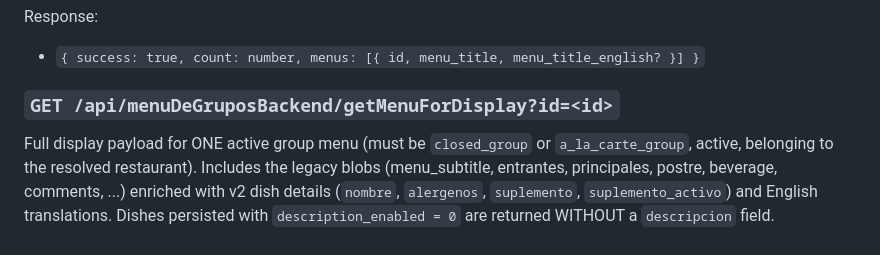
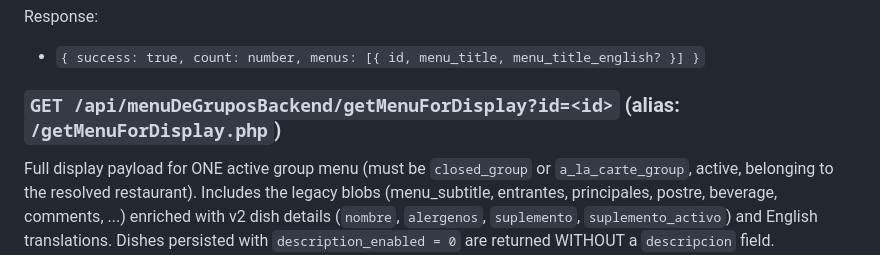
Before and after one commit to jaivial/herorestaurant-backend, a Markdown page: ENDPOINTS.md, the part around the change. Rendered like a GitHub page.

Commit message:
docs: note getMenuForDisplay.php alias

```diff
--- a/ENDPOINTS.md
+++ b/ENDPOINTS.md
@@ -1807,7 +1807,7 @@ carries only `id`, `menu_title` and (when a translation exists)
 Response:
 - `{ success: true, count: number, menus: [{ id, menu_title, menu_title_english? }] }`
 
-### `GET /api/menuDeGruposBackend/getMenuForDisplay?id=<id>`
+### `GET /api/menuDeGruposBackend/getMenuForDisplay?id=<id>` (alias: `/getMenuForDisplay.php`)
 Full display payload for ONE active group menu (must be `closed_group` or
 `a_la_carte_group`, active, belonging to the resolved restaurant). Includes the
 legacy blobs (menu_subtitle, entrantes, principales, postre, beverage,
```
